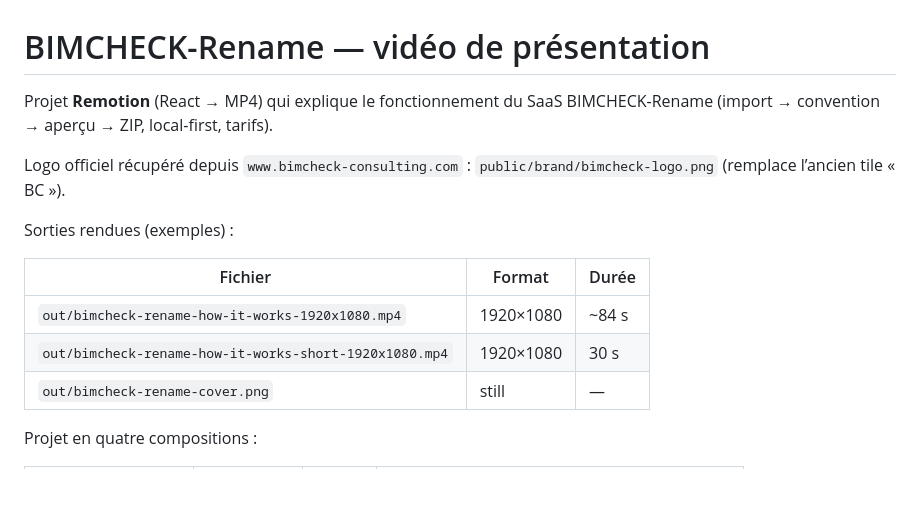
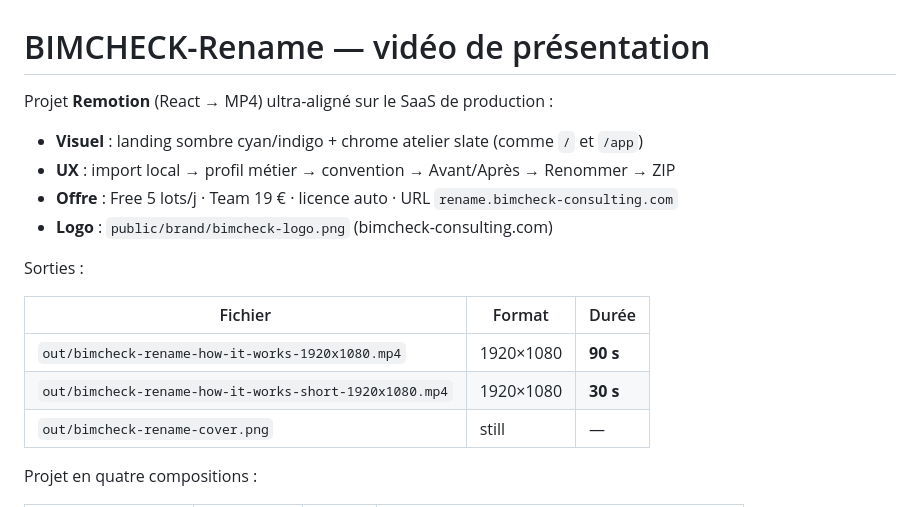
Before and after one commit to winterbim/doc-rename, a Markdown page: video/README.md, the part around the change. GitHub-like rendering; blank space fills up the shorter version.

Commit message:
docs(video): documenter la refonte conforme au SaaS

```diff
--- a/video/README.md
+++ b/video/README.md
@@ -1,17 +1,18 @@
 # BIMCHECK-Rename — vidéo de présentation
 
-Projet **Remotion** (React → MP4) qui explique le fonctionnement du SaaS
-BIMCHECK-Rename (import → convention → aperçu → ZIP, local-first, tarifs).
+Projet **Remotion** (React → MP4) ultra-aligné sur le SaaS de production :
 
-Logo officiel récupéré depuis `www.bimcheck-consulting.com` :
-`public/brand/bimcheck-logo.png` (remplace l’ancien tile « BC »).
+- **Visuel** : landing sombre cyan/indigo + chrome atelier slate (comme `/` et `/app`)
+- **UX** : import local → profil métier → convention → Avant/Après → Renommer → ZIP
+- **Offre** : Free 5 lots/j · Team 19 € · licence auto · URL `rename.bimcheck-consulting.com`
+- **Logo** : `public/brand/bimcheck-logo.png` (bimcheck-consulting.com)
 
-Sorties rendues (exemples) :
+Sorties :
 
 | Fichier | Format | Durée |
 | --- | --- | --- |
-| `out/bimcheck-rename-how-it-works-1920x1080.mp4` | 1920×1080 | ~84 s |
-| `out/bimcheck-rename-how-it-works-short-1920x1080.mp4` | 1920×1080 | 30 s |
+| `out/bimcheck-rename-how-it-works-1920x1080.mp4` | 1920×1080 | **90 s** |
+| `out/bimcheck-rename-how-it-works-short-1920x1080.mp4` | 1920×1080 | **30 s** |
 | `out/bimcheck-rename-cover.png` | still | — |
 
 Projet en quatre compositions :
```
